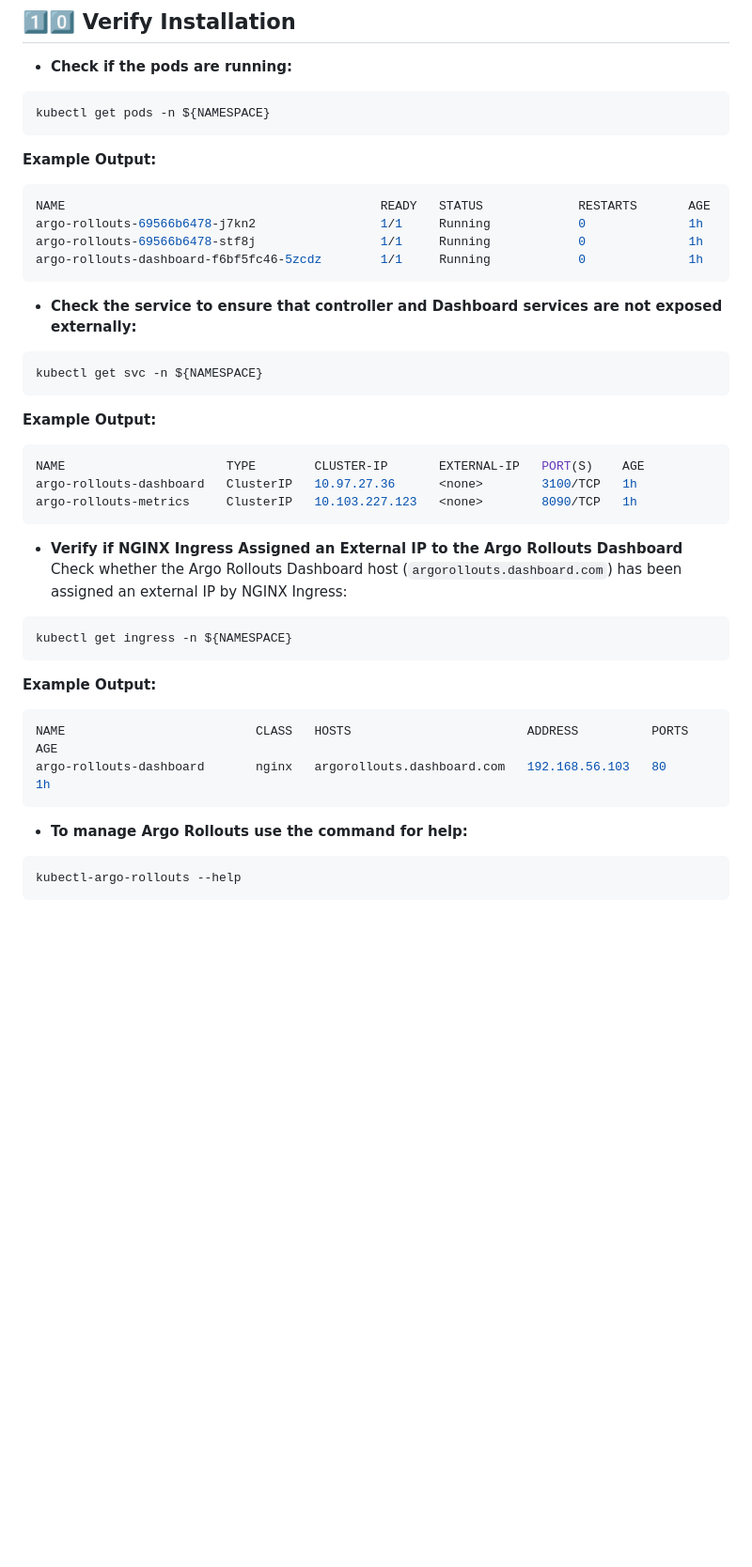
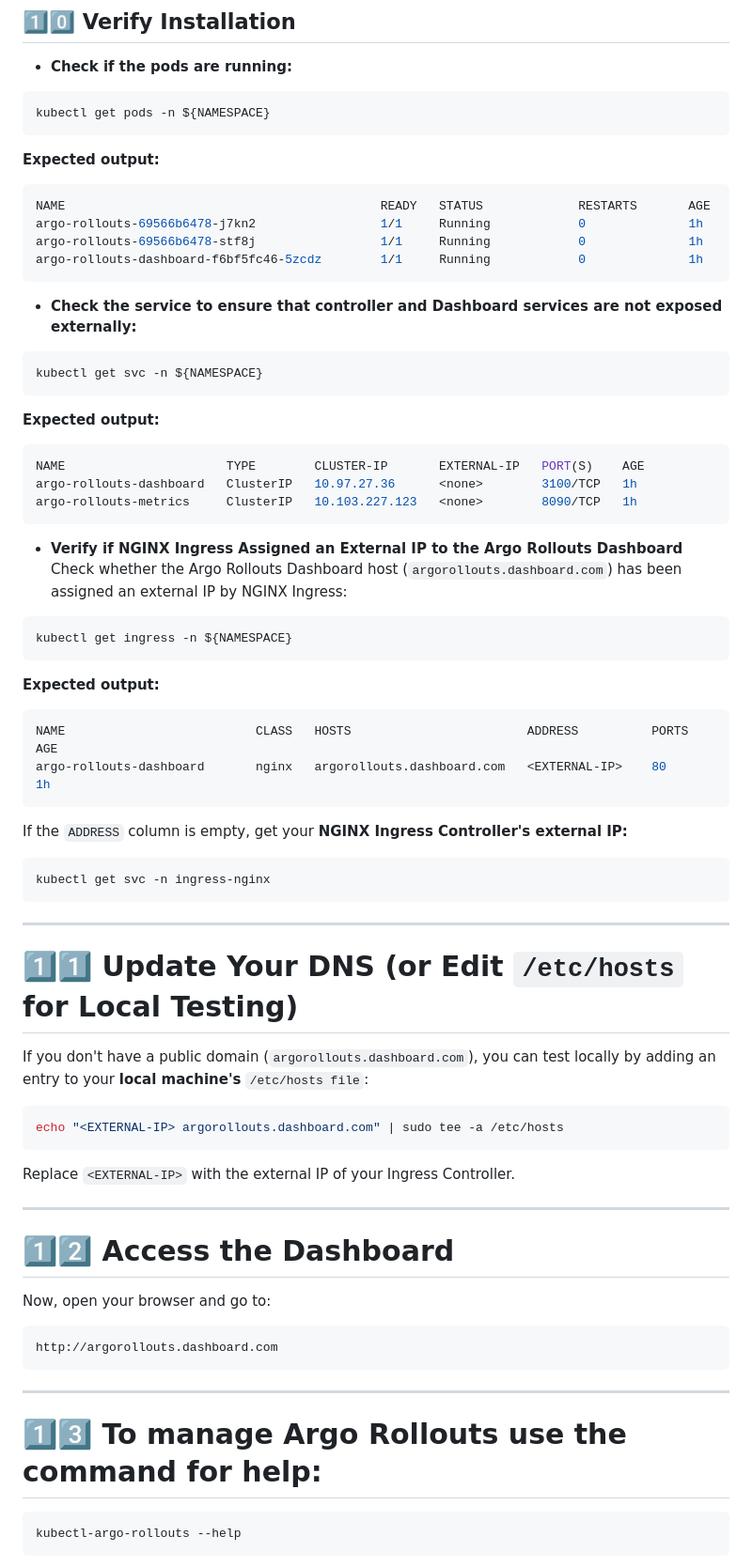
Before and after one commit to Godfrey22152/Canary-Deployment-with-Argo-Rollout, a Markdown page: Infra-Setup/argo-rollout-setup/argo-rollout.md, the part around the change. Shown at 94% size. Drawn GitHub-style; blank space fills up the shorter version.

````diff
--- a/Infra-Setup/argo-rollout-setup/argo-rollout.md
+++ b/Infra-Setup/argo-rollout-setup/argo-rollout.md
@@ -242,7 +242,7 @@ helm install ${HELM_RELEASE_NAME} ${HELM_REPO}/${HELM_RELEASE_NAME} \
 ```bash
 kubectl get pods -n ${NAMESPACE}
 ```
-**Example Output:**
+**Expected output:**
 ```bash
 NAME                                           READY   STATUS             RESTARTS       AGE
 argo-rollouts-69566b6478-j7kn2                 1/1     Running            0              1h
@@ -255,7 +255,7 @@ argo-rollouts-dashboard-f6bf5fc46-5zcdz        1/1     Running            0
 kubectl get svc -n ${NAMESPACE}
 ```
 
-**Example Output:**
+**Expected output:**
 ```bash
 NAME                      TYPE        CLUSTER-IP       EXTERNAL-IP   PORT(S)    AGE
 argo-rollouts-dashboard   ClusterIP   10.97.27.36      <none>        3100/TCP   1h
@@ -269,13 +269,38 @@ Check whether the Argo Rollouts Dashboard host (`argorollouts.dashboard.com`) ha
 kubectl get ingress -n ${NAMESPACE}
 ```
 
-**Example Output:**
+**Expected output:**
 ```bash
 NAME                          CLASS   HOSTS                        ADDRESS          PORTS   AGE
-argo-rollouts-dashboard       nginx   argorollouts.dashboard.com   192.168.56.103   80      1h
+argo-rollouts-dashboard       nginx   argorollouts.dashboard.com   <EXTERNAL-IP>    80      1h
 ```
 
-- **To manage Argo Rollouts use the command for help:**
+If the `ADDRESS` column is empty, get your **NGINX Ingress Controller's external IP:**
+```bash
+kubectl get svc -n ingress-nginx
+```
+
+---
+
+# 1️⃣1️⃣ **Update Your DNS (or Edit `/etc/hosts` for Local Testing)**
+If you don't have a public domain (`argorollouts.dashboard.com`), you can test locally by adding an entry to your **local machine's** `/etc/hosts file`:
+
+```bash
+echo "<EXTERNAL-IP> argorollouts.dashboard.com" | sudo tee -a /etc/hosts
+```
+Replace `<EXTERNAL-IP>` with the external IP of your Ingress Controller.
+
+---
+
+# 1️⃣2️⃣ Access the Dashboard
+Now, open your browser and go to:
+```bash
+http://argorollouts.dashboard.com
+```
+
+---
+
+# 1️⃣3️⃣ To manage Argo Rollouts use the command for help:
 ```bash
 kubectl-argo-rollouts --help
 ```
````
